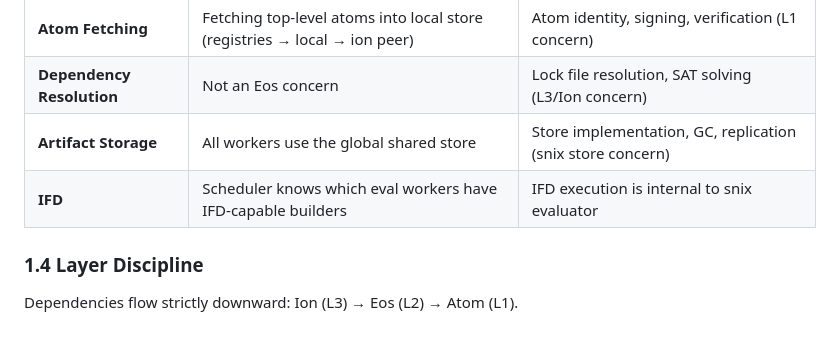
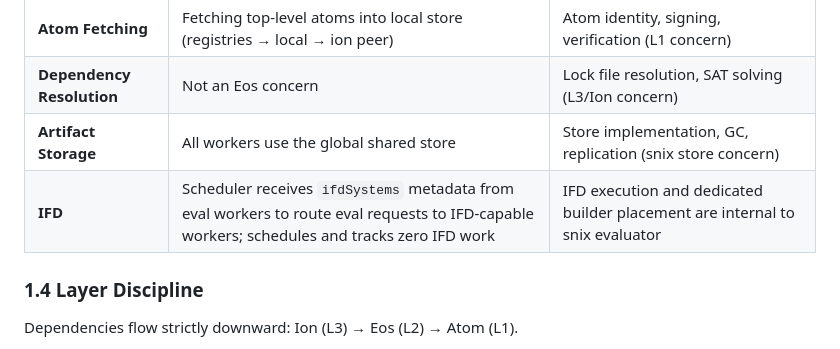
Before and after one commit to axiosoph/axios, a Markdown page: docs/architecture/eos-sad.md, the part around the change. GitHub-like rendering.

Commit message:
fix(sad): clarify IFD boundary — scheduler receives metadata, places zero IFD work
The previous row implied the scheduler had architectural awareness of IFD
builder topology ("knows which eval workers have IFD-capable builders"),
which contradicted the G7 trade-off in eos-snix-backend.md. Rewrite to
precisely scope the scheduler's role: ifdSystems metadata is received at
eval worker registration solely for routing eval requests to capable workers;
the scheduler dispatches no IFD builds and holds no IFD build state.

```diff
--- a/docs/architecture/eos-sad.md
+++ b/docs/architecture/eos-sad.md
@@ -68,7 +68,7 @@ graph TB
 | **Atom Fetching**         | Fetching top-level atoms into local store (registries → local → ion peer) | Atom identity, signing, verification (L1 concern)          |
 | **Dependency Resolution** | Not an Eos concern                                                        | Lock file resolution, SAT solving (L3/Ion concern)         |
 | **Artifact Storage**      | All workers use the global shared store                                   | Store implementation, GC, replication (snix store concern) |
-| **IFD**                   | Scheduler knows which eval workers have IFD-capable builders              | IFD execution is internal to snix evaluator                |
+| **IFD**                   | Scheduler receives `ifdSystems` metadata from eval workers to route eval requests to IFD-capable workers; schedules and tracks zero IFD work | IFD execution and dedicated builder placement are internal to snix evaluator |
 
 ### 1.4 Layer Discipline
 
```
